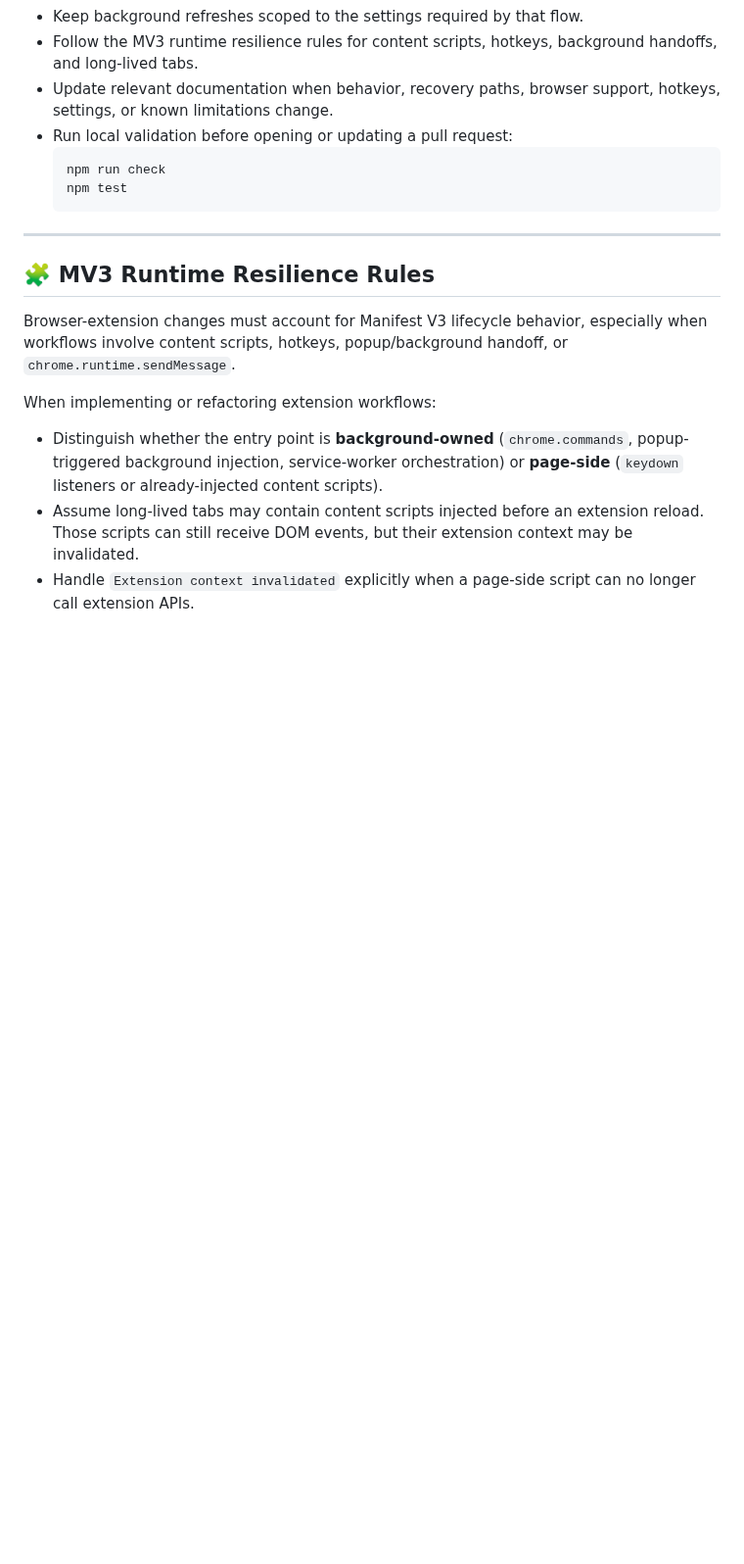
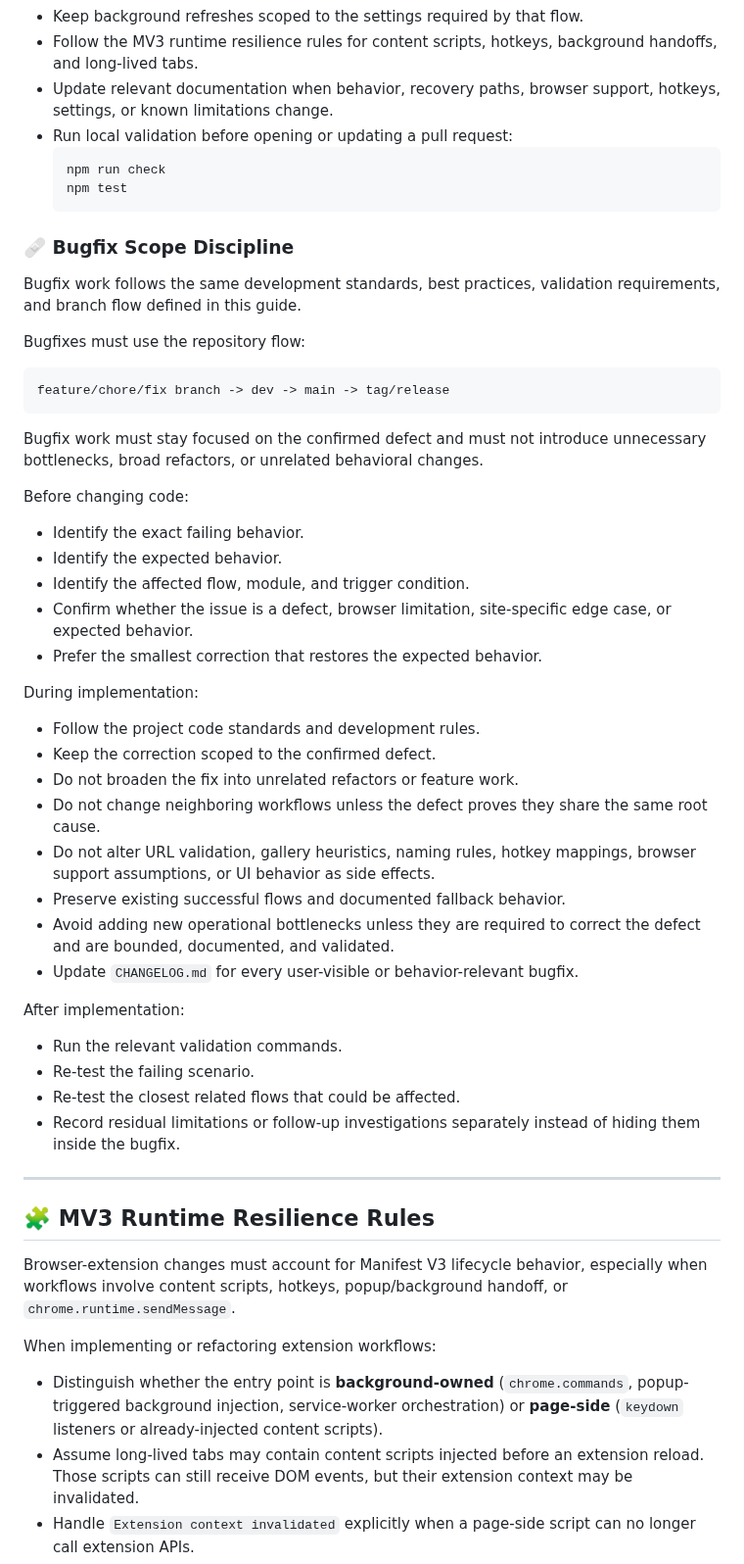
Before and after one commit to del-Pacifico/Mass-Image-Downloader, a Markdown page: CONTRIBUTING.md, the part around the change. Shown at 98% size. GitHub-like rendering; blank space fills up the shorter version.

Commit message:
docs: define bugfix scope discipline

````diff
--- a/CONTRIBUTING.md
+++ b/CONTRIBUTING.md
@@ -414,6 +414,44 @@ Contributions must follow the project's development rules:
   npm test
   ```
 
+### 🩹 Bugfix Scope Discipline
+
+Bugfix work follows the same development standards, best practices, validation requirements, and branch flow defined in this guide.
+
+Bugfixes must use the repository flow:
+
+```text
+feature/chore/fix branch -> dev -> main -> tag/release
+```
+
+Bugfix work must stay focused on the confirmed defect and must not introduce unnecessary bottlenecks, broad refactors, or unrelated behavioral changes.
+
+Before changing code:
+
+- Identify the exact failing behavior.
+- Identify the expected behavior.
+- Identify the affected flow, module, and trigger condition.
+- Confirm whether the issue is a defect, browser limitation, site-specific edge case, or expected behavior.
+- Prefer the smallest correction that restores the expected behavior.
+
+During implementation:
+
+- Follow the project code standards and development rules.
+- Keep the correction scoped to the confirmed defect.
+- Do not broaden the fix into unrelated refactors or feature work.
+- Do not change neighboring workflows unless the defect proves they share the same root cause.
+- Do not alter URL validation, gallery heuristics, naming rules, hotkey mappings, browser support assumptions, or UI behavior as side effects.
+- Preserve existing successful flows and documented fallback behavior.
+- Avoid adding new operational bottlenecks unless they are required to correct the defect and are bounded, documented, and validated.
+- Update `CHANGELOG.md` for every user-visible or behavior-relevant bugfix.
+
+After implementation:
+
+- Run the relevant validation commands.
+- Re-test the failing scenario.
+- Re-test the closest related flows that could be affected.
+- Record residual limitations or follow-up investigations separately instead of hiding them inside the bugfix.
+
 ---
 
 ## 🧩 MV3 Runtime Resilience Rules
````
Also changed, not shown: CHANGELOG.md (+1 -0 lines).
